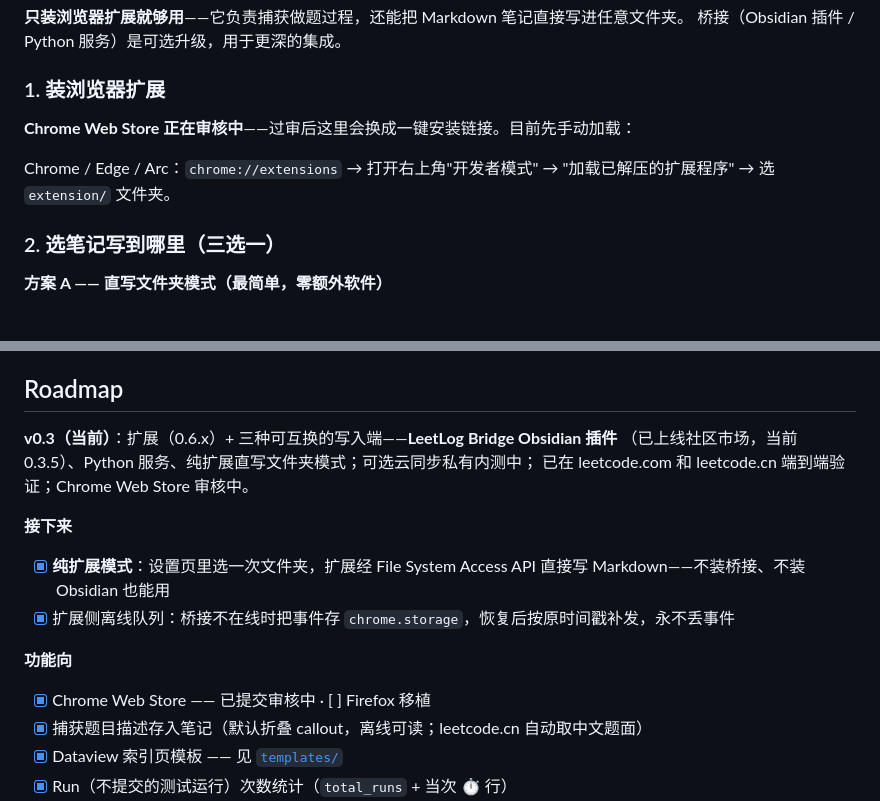
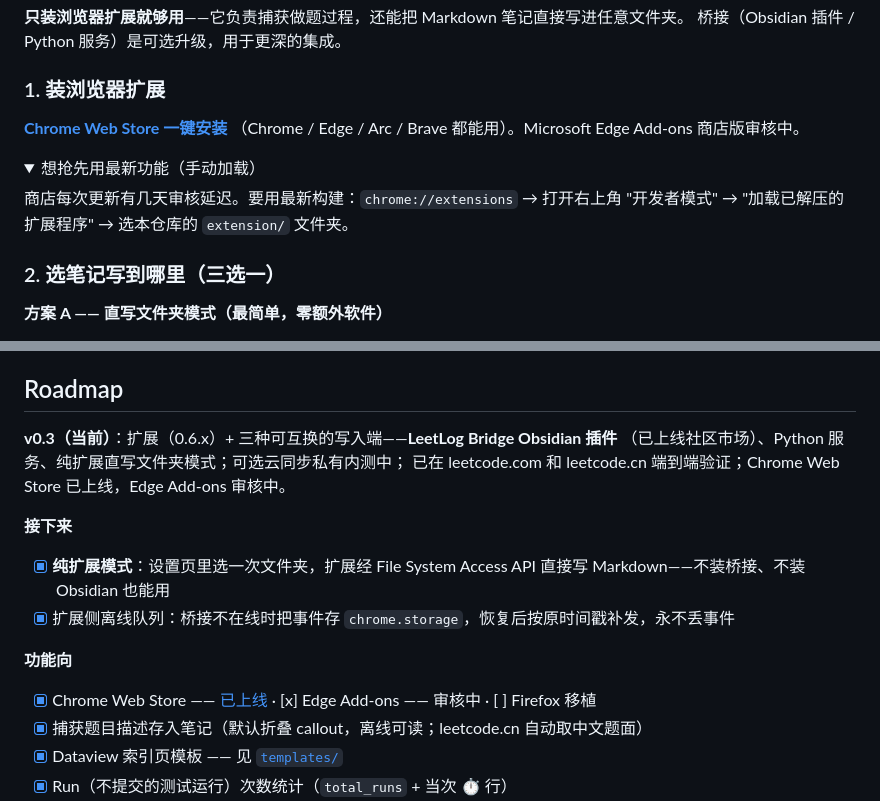
Before and after one commit to YzYhhhstudy/leetlog, a Markdown page: README.zh-CN.md, 2 parts joined by grey strips. GitHub-like rendering; folded sections open.

```diff
--- a/README.zh-CN.md
+++ b/README.zh-CN.md
@@ -51,10 +52,15 @@ GraphQL `submissionDetails` 兜底。**所有数据只在 `leetcode.com 页面
 
 ### 1. 装浏览器扩展
 
-**Chrome Web Store 正在审核中**——过审后这里会换成一键安装链接。目前先手动加载：
+**[Chrome Web Store 一键安装](https://chromewebstore.google.com/detail/nfdgchmjkdfhcmaglfhngmddhjdogdii)**
+（Chrome / Edge / Arc / Brave 都能用）。Microsoft Edge Add-ons 商店版审核中。
 
-Chrome / Edge / Arc：`chrome://extensions` → 打开右上角"开发者模式" →
-"加载已解压的扩展程序" → 选 `extension/` 文件夹。
+<details>
+<summary>想抢先用最新功能（手动加载）</summary>
+
+商店每次更新有几天审核延迟。要用最新构建：`chrome://extensions` → 打开右上角
+"开发者模式" → "加载已解压的扩展程序" → 选本仓库的 `extension/` 文件夹。
+</details>
 
 ### 2. 选笔记写到哪里（三选一）
 
@@ -220,8 +226,8 @@ python3 server/lc_import.py 旧笔记.md             # 执行（也可以传一
 ## Roadmap
 
 **v0.3（当前）**：扩展（0.6.x）+ 三种可互换的写入端——**LeetLog Bridge Obsidian 插件**
-（已上线社区市场，当前 0.3.5）、Python 服务、纯扩展直写文件夹模式；可选云同步私有内测中；
-已在 leetcode.com 和 leetcode.cn 端到端验证；Chrome Web Store 审核中。
+（已上线社区市场）、Python 服务、纯扩展直写文件夹模式；可选云同步私有内测中；
+已在 leetcode.com 和 leetcode.cn 端到端验证；Chrome Web Store 已上线，Edge Add-ons 审核中。
 
 **接下来**
 - [x] **纯扩展模式**：设置页里选一次文件夹，扩展经 File System Access API 直接写
@@ -229,7 +235,7 @@ python3 server/lc_import.py 旧笔记.md             # 执行（也可以传一
 - [x] 扩展侧离线队列：桥接不在线时把事件存 `chrome.storage`，恢复后按原时间戳补发，永不丢事件
 
 **功能向**
-- [x] Chrome Web Store —— 已提交审核中 · [ ] Firefox 移植
+- [x] Chrome Web Store —— [已上线](https://chromewebstore.google.com/detail/nfdgchmjkdfhcmaglfhngmddhjdogdii) · [x] Edge Add-ons —— 审核中 · [ ] Firefox 移植
 - [x] 捕获题目描述存入笔记（默认折叠 callout，离线可读；leetcode.cn 自动取中文题面）
 - [x] Dataview 索引页模板 —— 见 [`templates/`](templates/)
 - [x] Run（不提交的测试运行）次数统计（`total_runs` + 当次 ⏱ 行）
```
Also changed, not shown: other parts of README.zh-CN.md (+2 -1 lines), README.md (+14 -8 lines), docs/store-submission.md (+6 -4 lines).
